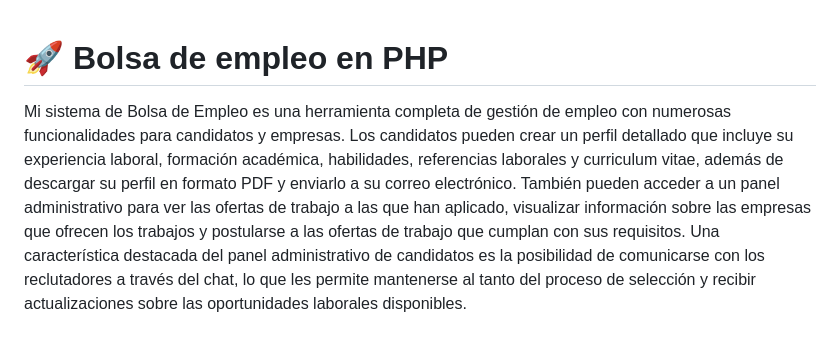
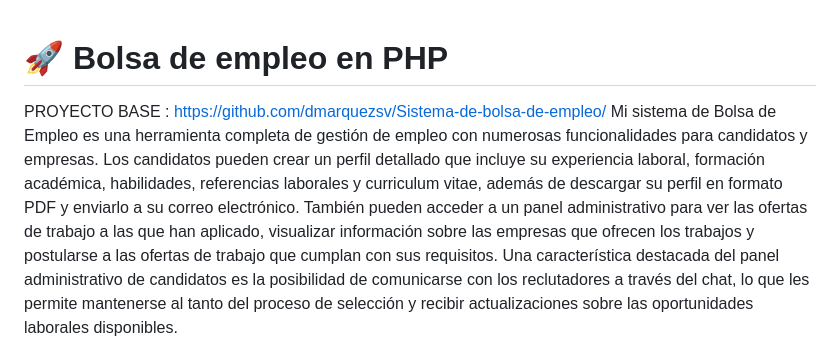
Before and after one commit to EliazarNoaLlas/Bolsa-Empleo-Laboral, a Markdown page: README.md, the part around the change. Rendered like a GitHub page.

```diff
--- a/README.md
+++ b/README.md
@@ -1,4 +1,5 @@
 # 🚀 Bolsa de empleo en PHP
+PROYECTO BASE : https://github.com/dmarquezsv/Sistema-de-bolsa-de-empleo/
 Mi sistema de Bolsa de Empleo es una herramienta completa de gestión de empleo con numerosas funcionalidades para candidatos y empresas. Los candidatos pueden crear un perfil detallado que incluye su experiencia laboral, formación académica, habilidades, referencias laborales y curriculum vitae, además de descargar su perfil en formato PDF y enviarlo a su correo electrónico. También pueden acceder a un panel administrativo para ver las ofertas de trabajo a las que han aplicado, visualizar información sobre las empresas que ofrecen los trabajos y postularse a las ofertas de trabajo que cumplan con sus requisitos. Una característica destacada del panel administrativo de candidatos es la posibilidad de comunicarse con los reclutadores a través del chat, lo que les permite mantenerse al tanto del proceso de selección y recibir actualizaciones sobre las oportunidades laborales disponibles.
 <br><br>
 Para las empresas, se ofrece un periodo de prueba de 15 días para crear un perfil en la plataforma. Después de eso, la empresa debe solicitar el servicio y realizar la petición a través de la plataforma. Una vez que se ha creado el perfil, el sistema permite la visualización de candidatos y la publicación de ofertas de trabajo solo en el país en el que la empresa se encuentra registrada. Si la empresa desea visualizar candidatos o publicar ofertas de trabajo en otros países, deberá realizar una petición a través de la plataforma para que se habilite esa opción.
```
